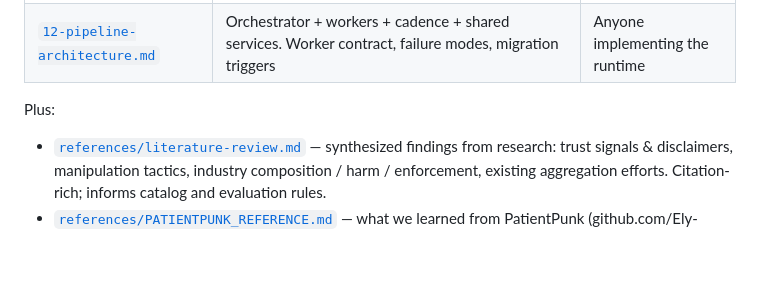
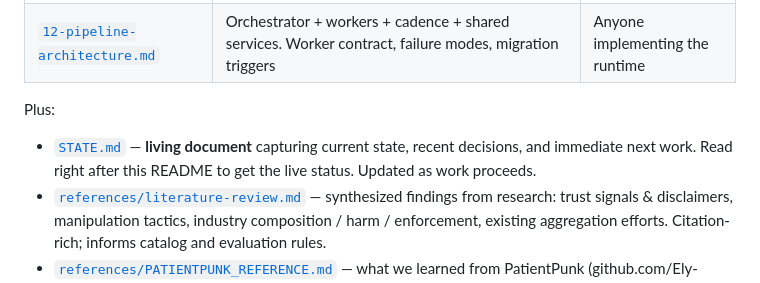
Before and after one commit to wyatt-sudo/openLabel, a Markdown page: README.md, the part around the change. GitHub-like rendering; blank space fills up the shorter version.

```diff
--- a/README.md
+++ b/README.md
@@ -32,6 +32,7 @@ For a new contributor or for the agent loading context, read in this order:
 
 Plus:
 
+- [`STATE.md`](STATE.md) — **living document** capturing current state, recent decisions, and immediate next work. Read right after this README to get the live status. Updated as work proceeds.
 - [`references/literature-review.md`](references/literature-review.md) — synthesized findings from research: trust signals & disclaimers, manipulation tactics, industry composition / harm / enforcement, existing aggregation efforts. Citation-rich; informs catalog and evaluation rules.
 - [`references/PATIENTPUNK_REFERENCE.md`](references/PATIENTPUNK_REFERENCE.md) — what we learned from PatientPunk (github.com/Ely-S/PatientPunk) and how those patterns landed in our architecture.
 
```
Also changed, not shown: STATE.md (added, +128 -0 lines).
